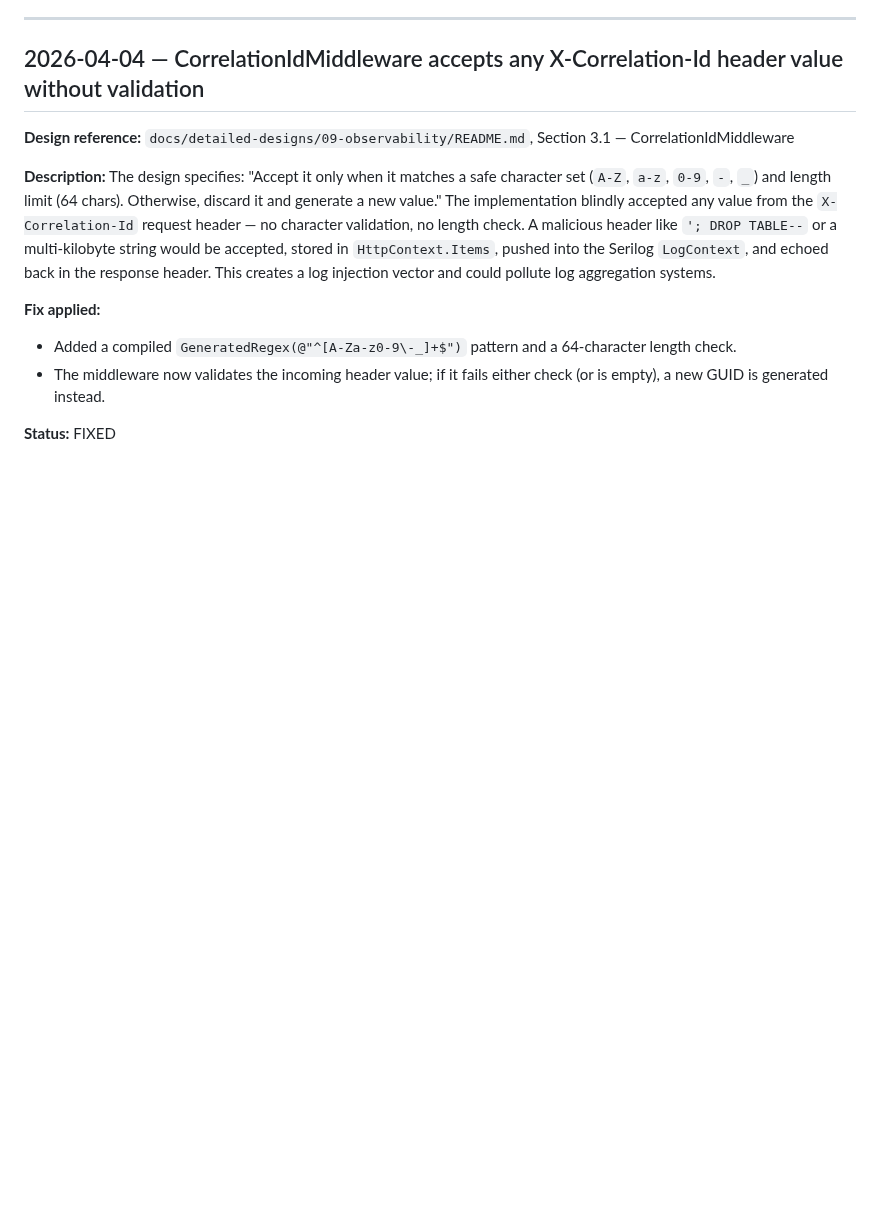
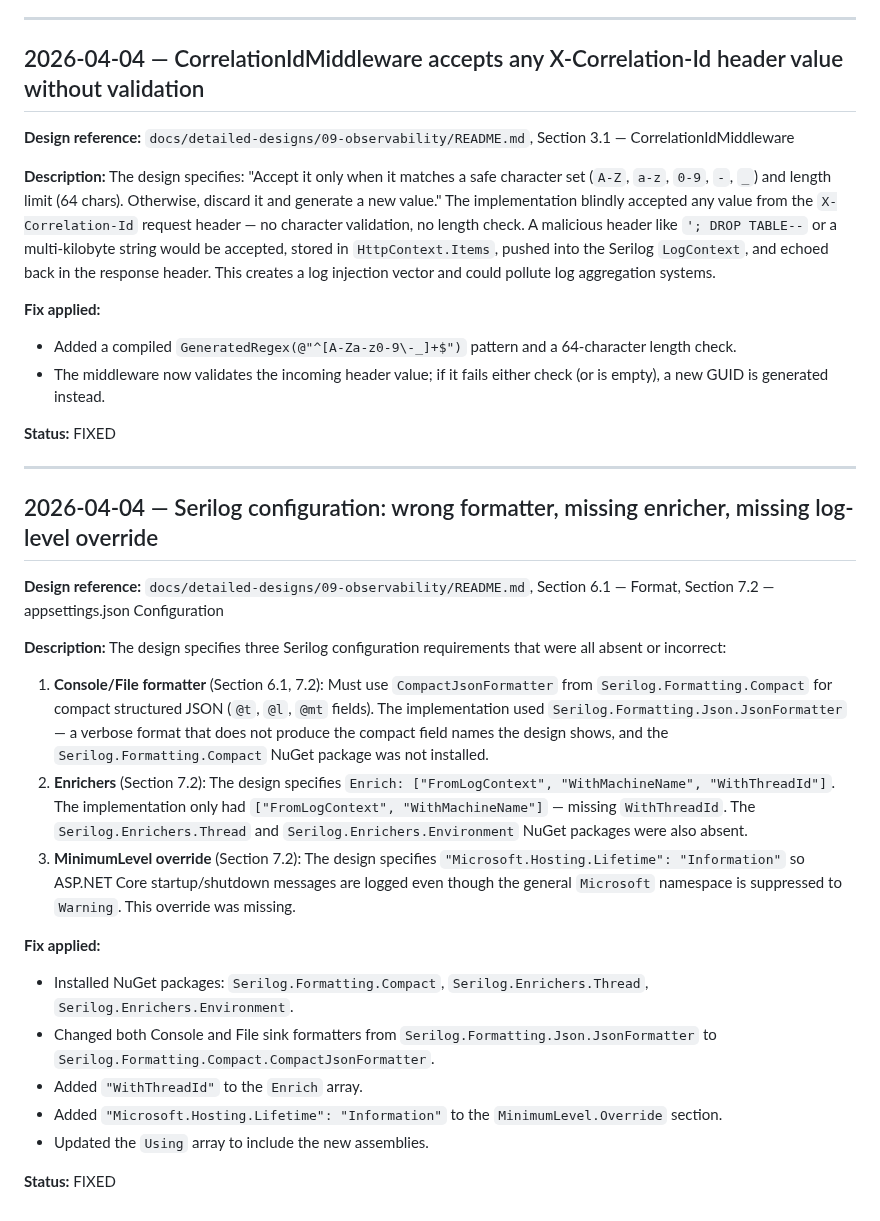
Before and after one commit to QuinntyneBrown/Blog, a Markdown page: docs/conformance.md, the part around the change. GitHub-like rendering; blank space fills up the shorter version.

Commit message:
docs: add conformance entry for Serilog configuration fixes
Co-Authored-By: Claude Opus 4.6 (1M context) <noreply@anthropic.com>

```diff
--- a/docs/conformance.md
+++ b/docs/conformance.md
@@ -291,3 +291,24 @@ The design specifies: "Accept it only when it matches a safe character set (`A-Z
 - The middleware now validates the incoming header value; if it fails either check (or is empty), a new GUID is generated instead.
 
 **Status:** FIXED
+
+---
+
+## 2026-04-04 — Serilog configuration: wrong formatter, missing enricher, missing log-level override
+
+**Design reference:** `docs/detailed-designs/09-observability/README.md`, Section 6.1 — Format, Section 7.2 — appsettings.json Configuration
+
+**Description:**
+The design specifies three Serilog configuration requirements that were all absent or incorrect:
+1. **Console/File formatter** (Section 6.1, 7.2): Must use `CompactJsonFormatter` from `Serilog.Formatting.Compact` for compact structured JSON (`@t`, `@l`, `@mt` fields). The implementation used `Serilog.Formatting.Json.JsonFormatter` — a verbose format that does not produce the compact field names the design shows, and the `Serilog.Formatting.Compact` NuGet package was not installed.
+2. **Enrichers** (Section 7.2): The design specifies `Enrich: ["FromLogContext", "WithMachineName", "WithThreadId"]`. The implementation only had `["FromLogContext", "WithMachineName"]` — missing `WithThreadId`. The `Serilog.Enrichers.Thread` and `Serilog.Enrichers.Environment` NuGet packages were also absent.
+3. **MinimumLevel override** (Section 7.2): The design specifies `"Microsoft.Hosting.Lifetime": "Information"` so ASP.NET Core startup/shutdown messages are logged even though the general `Microsoft` namespace is suppressed to `Warning`. This override was missing.
+
+**Fix applied:**
+- Installed NuGet packages: `Serilog.Formatting.Compact`, `Serilog.Enrichers.Thread`, `Serilog.Enrichers.Environment`.
+- Changed both Console and File sink formatters from `Serilog.Formatting.Json.JsonFormatter` to `Serilog.Formatting.Compact.CompactJsonFormatter`.
+- Added `"WithThreadId"` to the `Enrich` array.
+- Added `"Microsoft.Hosting.Lifetime": "Information"` to the `MinimumLevel.Override` section.
+- Updated the `Using` array to include the new assemblies.
+
+**Status:** FIXED
```
